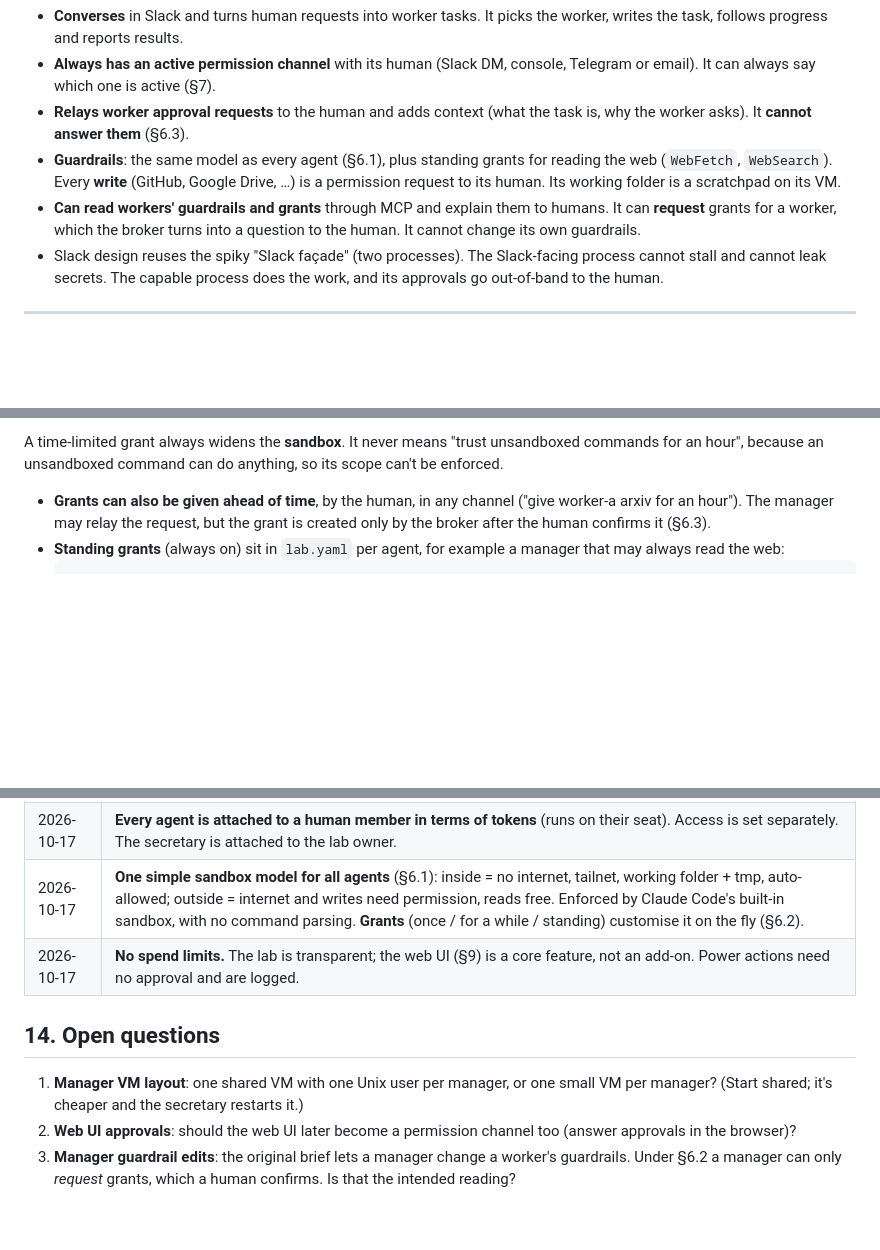
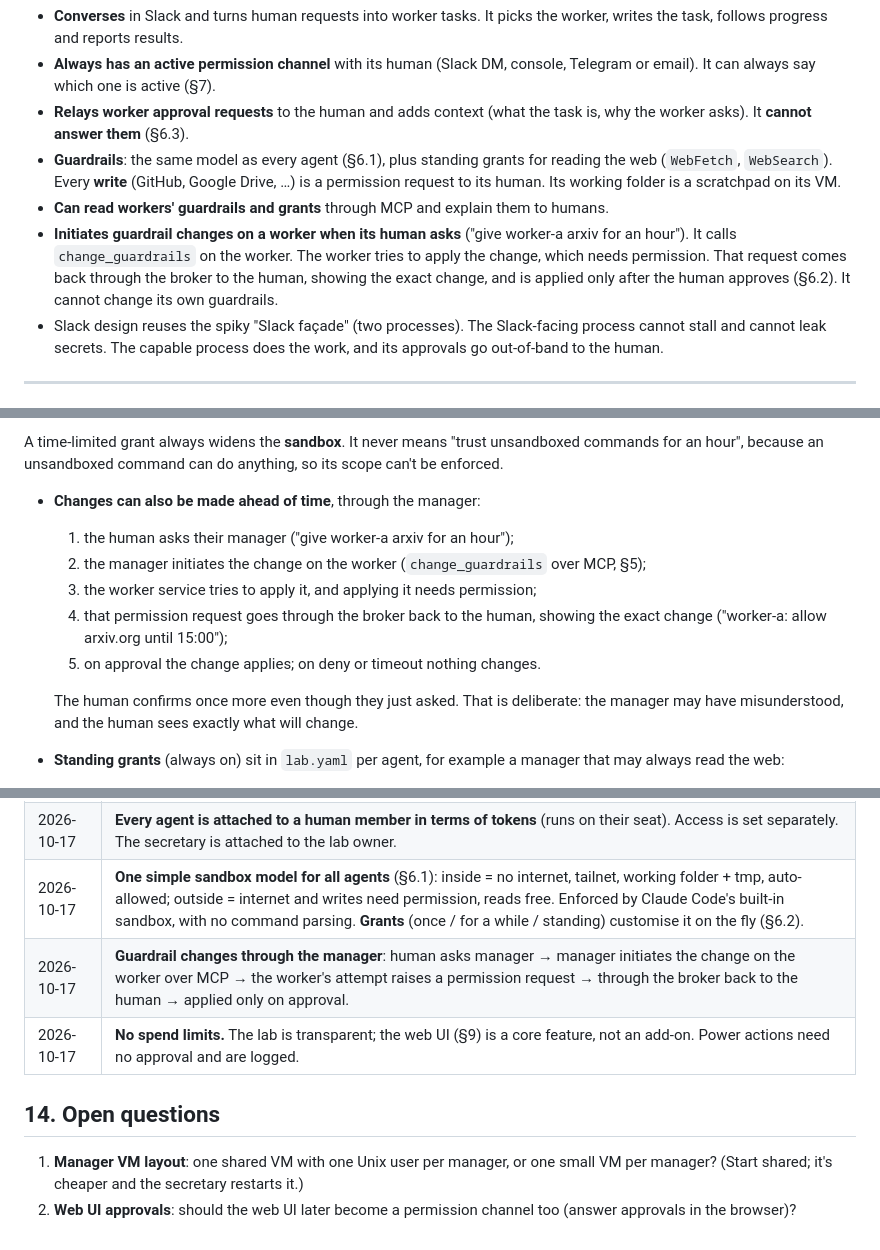
Before and after one commit to anatoli-starostin/agentic-lab, a Markdown page: DESIGN.md, 3 parts joined by grey strips. GitHub-like rendering; blank space fills up the shorter version.

Commit message:
DESIGN: guardrail changes initiated by the manager, confirmed by the human through the worker's permission request

````diff
--- a/DESIGN.md
+++ b/DESIGN.md
@@ -148,9 +148,12 @@ On a CPU VM. Has its own **Slack identity**. Uses a moderate number of tokens.
 - **Guardrails**: the same model as every agent (§6.1), plus standing grants for reading
   the web (`WebFetch`, `WebSearch`). Every **write** (GitHub, Google Drive, …) is a
   permission request to its human. Its working folder is a scratchpad on its VM.
-- **Can read workers' guardrails and grants** through MCP and explain them to humans. It
-  can **request** grants for a worker, which the broker turns into a question to the human.
-  It cannot change its own guardrails.
+- **Can read workers' guardrails and grants** through MCP and explain them to humans.
+- **Initiates guardrail changes on a worker when its human asks** ("give worker-a arxiv for
+  an hour"). It calls `change_guardrails` on the worker. The worker tries to apply the change,
+  which needs permission. That request comes back through the broker to the human, showing
+  the exact change, and is applied only after the human approves (§6.2). It cannot change its
+  own guardrails.
 - Slack design reuses the spiky "Slack façade" (two processes). The Slack-facing process
   cannot stall and cannot leak secrets. The capable process does the work, and its
   approvals go out-of-band to the human.
@@ -239,9 +242,16 @@ A time-limited grant always widens the **sandbox**. It never means "trust unsand
 commands for an hour", because an unsandboxed command can do anything, so its scope can't
 be enforced.
 
-- **Grants can also be given ahead of time**, by the human, in any channel ("give worker-a
-  arxiv for an hour"). The manager may relay the request, but the grant is created only by
-  the broker after the human confirms it (§6.3).
+- **Changes can also be made ahead of time**, through the manager:
+  1. the human asks their manager ("give worker-a arxiv for an hour");
+  2. the manager initiates the change on the worker (`change_guardrails` over MCP, §5);
+  3. the worker service tries to apply it, and applying it needs permission;
+  4. that permission request goes through the broker back to the human, showing the exact
+     change ("worker-a: allow arxiv.org until 15:00");
+  5. on approval the change applies; on deny or timeout nothing changes.
+
+  The human confirms once more even though they just asked. That is deliberate: the manager
+  may have misunderstood, and the human sees exactly what will change.
 - **Standing grants** (always on) sit in `lab.yaml` per agent, for example a manager that
   may always read the web:
   ```yaml
@@ -502,6 +512,7 @@ after M3–M4 as needed.
 | 2026-10-17 | **Agent SDK runtime** behind an `AgentRunner` interface. `lab console` + `--takeover` (real `claude --resume`) for humans. A tmux runner is only a fallback. |
 | 2026-10-17 | **Every agent is attached to a human member in terms of tokens** (runs on their seat). Access is set separately. The secretary is attached to the lab owner. |
 | 2026-10-17 | **One simple sandbox model for all agents** (§6.1): inside = no internet, tailnet, working folder + tmp, auto-allowed; outside = internet and writes need permission, reads free. Enforced by Claude Code's built-in sandbox, with no command parsing. **Grants** (once / for a while / standing) customise it on the fly (§6.2). |
+| 2026-10-17 | **Guardrail changes through the manager**: human asks manager → manager initiates the change on the worker over MCP → the worker's attempt raises a permission request → through the broker back to the human → applied only on approval. |
 | 2026-10-17 | **No spend limits.** The lab is transparent; the web UI (§9) is a core feature, not an add-on. Power actions need no approval and are logged. |
 
 ## 14. Open questions
@@ -510,6 +521,3 @@ after M3–M4 as needed.
    manager? (Start shared; it's cheaper and the secretary restarts it.)
 2. **Web UI approvals**: should the web UI later become a permission channel too (answer
    approvals in the browser)?
-3. **Manager guardrail edits**: the original brief lets a manager change a worker's
-   guardrails. Under §6.2 a manager can only *request* grants, which a human confirms.
-   Is that the intended reading?
````
Also changed, not shown: other parts of DESIGN.md (+1 -1 lines).
